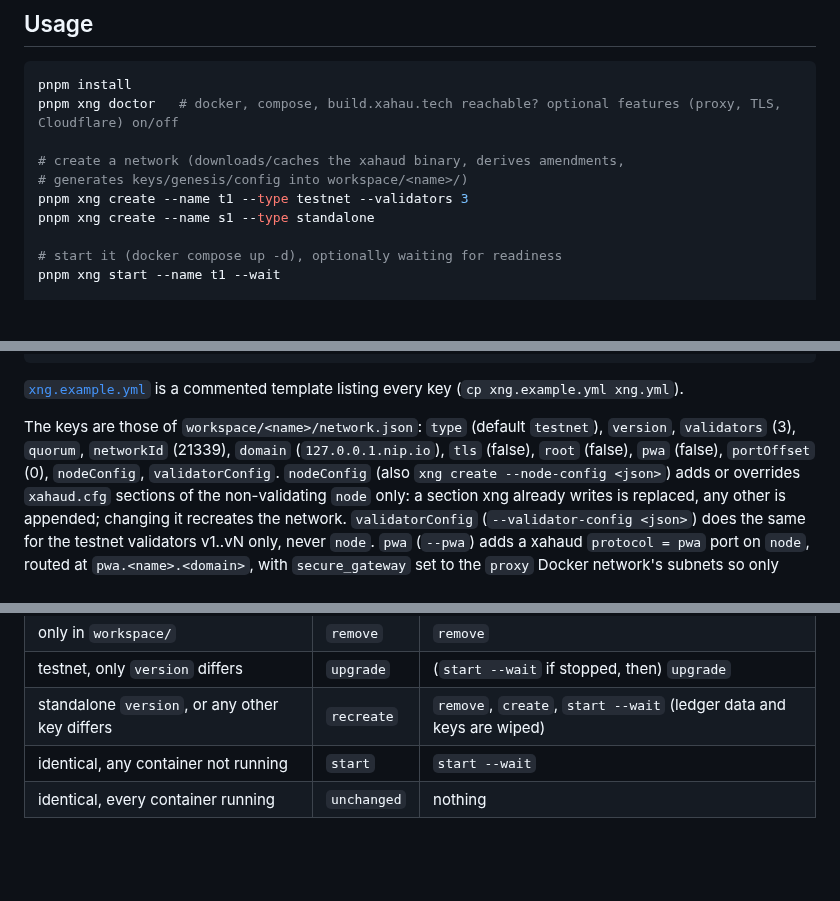
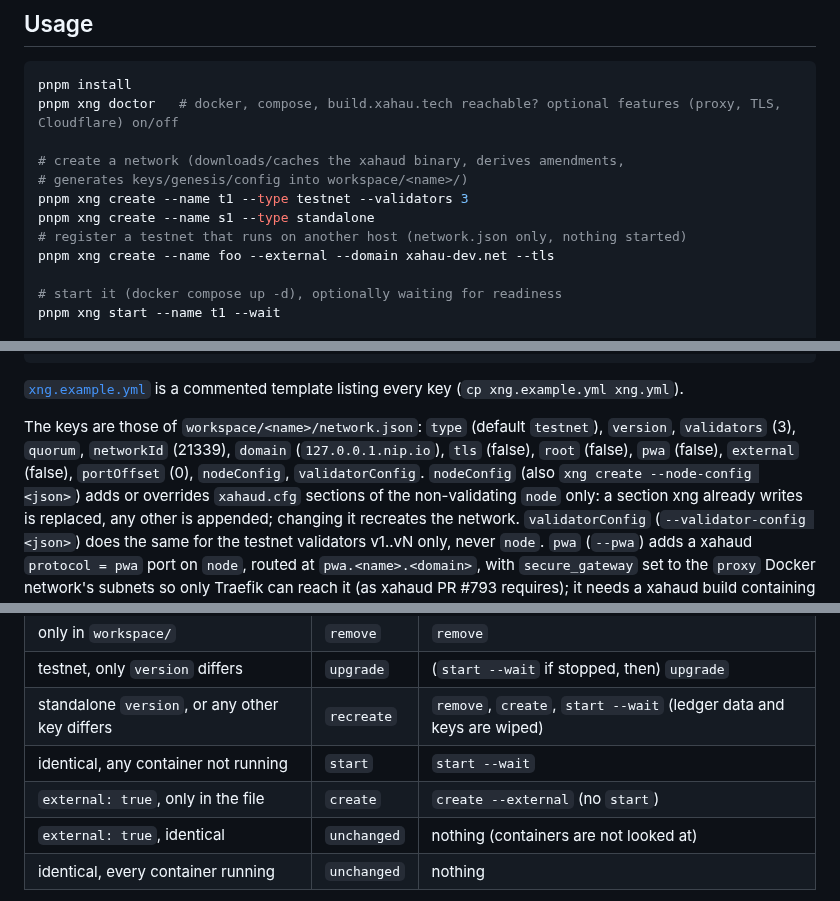
Before and after one commit to tequdev/xahau-network-generator, a Markdown page: README.md, 3 parts joined by grey strips. GitHub-like rendering; blank space fills up the shorter version.

```diff
--- a/README.md
+++ b/README.md
@@ -13,6 +13,8 @@ pnpm xng doctor   # docker, compose, build.xahau.tech reachable? optional featur
 # generates keys/genesis/config into workspace/<name>/)
 pnpm xng create --name t1 --type testnet --validators 3
 pnpm xng create --name s1 --type standalone
+# register a testnet that runs on another host (network.json only, nothing started)
+pnpm xng create --name foo --external --domain xahau-dev.net --tls
 
 # start it (docker compose up -d), optionally waiting for readiness
 pnpm xng start --name t1 --wait
@@ -202,7 +237,7 @@ key (`cp xng.example.yml xng.yml`).
 The keys are those of `workspace/<name>/network.json`: `type` (default
 `testnet`), `version`, `validators` (3), `quorum`, `networkId` (21339),
 `domain` (`127.0.0.1.nip.io`), `tls` (false), `root` (false), `pwa` (false),
-`portOffset` (0), `nodeConfig`, `validatorConfig`. `nodeConfig` (also `xng
+`external` (false), `portOffset` (0), `nodeConfig`, `validatorConfig`. `nodeConfig` (also `xng
 create --node-config <json>`) adds or overrides `xahaud.cfg` sections of the
 non-validating `node` only: a section xng already writes is replaced, any
 other is appended; changing it recreates the network. `validatorConfig`
@@ -234,6 +269,8 @@ xng apply [-f xng.yml] [-y] [--dry-run] [--timeout <sec>] [--network <name>]...
 | testnet, only `version` differs | `upgrade` | (`start --wait` if stopped, then) `upgrade` |
 | standalone `version`, or any other key differs | `recreate` | `remove`, `create`, `start --wait` (ledger data and keys are wiped) |
 | identical, any container not running | `start` | `start --wait` |
+| `external: true`, only in the file | `create` | `create --external` (no `start`) |
+| `external: true`, identical | `unchanged` | nothing (containers are not looked at) |
 | identical, every container running | `unchanged` | nothing |
 
 Before any step runs, `apply` downloads every `xahaud` version it is about
```
Also changed, not shown: other parts of README.md (+33 -0 lines), assets/landing.png (added), 16 other files.
